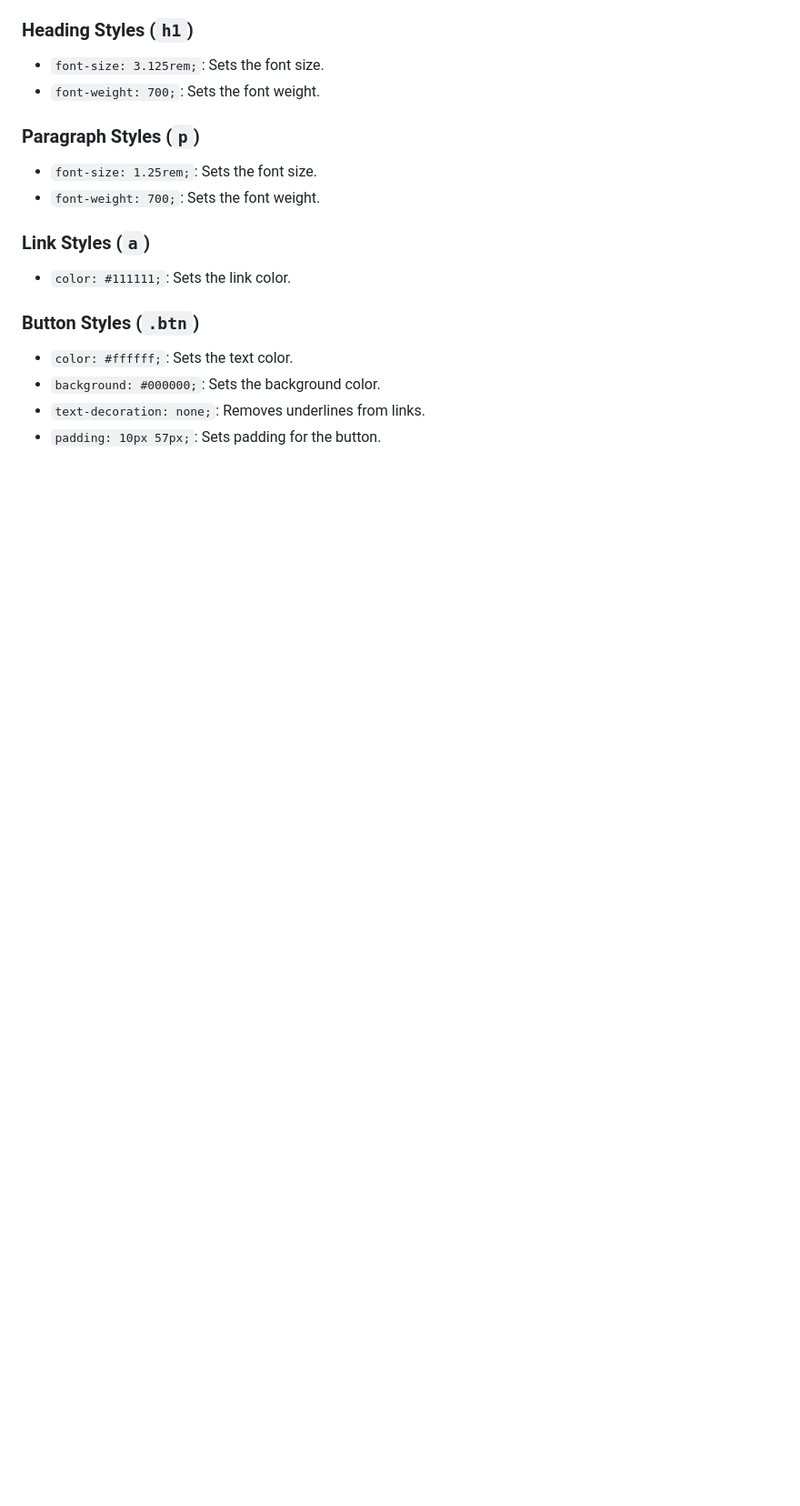
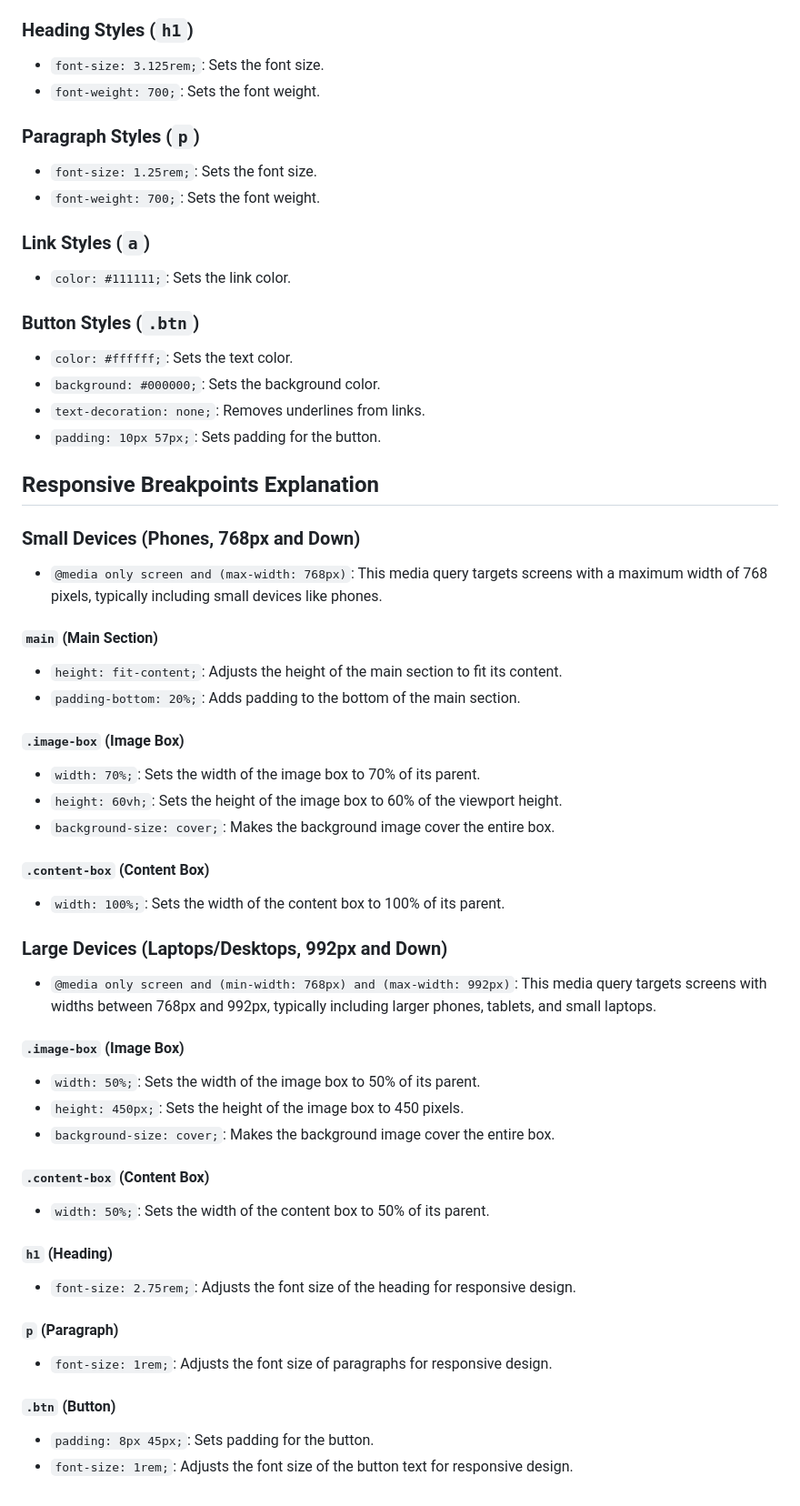
Before and after one commit to saifulislam05/media-quries-ass-9-css, a Markdown page: README.md, the part around the change. Shown at 91% size. GitHub-like rendering; blank space fills up the shorter version.

Commit message:
Added responsive explanation in readme file

```diff
--- a/README.md
+++ b/README.md
@@ -87,3 +87,42 @@ The "Media Queries Project" is a responsive web page that showcases the use of m
 - `background: #000000;`: Sets the background color.
 - `text-decoration: none;`: Removes underlines from links.
 - `padding: 10px 57px;`: Sets padding for the button.
+
+## Responsive Breakpoints Explanation
+### Small Devices (Phones, 768px and Down)
+
+- `@media only screen and (max-width: 768px)`: This media query targets screens with a maximum width of 768 pixels, typically including small devices like phones.
+
+#### `main` (Main Section)
+- `height: fit-content;`: Adjusts the height of the main section to fit its content.
+- `padding-bottom: 20%;`: Adds padding to the bottom of the main section.
+
+#### `.image-box` (Image Box)
+- `width: 70%;`: Sets the width of the image box to 70% of its parent.
+- `height: 60vh;`: Sets the height of the image box to 60% of the viewport height.
+- `background-size: cover;`: Makes the background image cover the entire box.
+
+#### `.content-box` (Content Box)
+- `width: 100%;`: Sets the width of the content box to 100% of its parent.
+
+### Large Devices (Laptops/Desktops, 992px and Down)
+
+- `@media only screen and (min-width: 768px) and (max-width: 992px)`: This media query targets screens with widths between 768px and 992px, typically including larger phones, tablets, and small laptops.
+
+#### `.image-box` (Image Box)
+- `width: 50%;`: Sets the width of the image box to 50% of its parent.
+- `height: 450px;`: Sets the height of the image box to 450 pixels.
+- `background-size: cover;`: Makes the background image cover the entire box.
+
+#### `.content-box` (Content Box)
+- `width: 50%;`: Sets the width of the content box to 50% of its parent.
+
+#### `h1` (Heading)
+- `font-size: 2.75rem;`: Adjusts the font size of the heading for responsive design.
+
+#### `p` (Paragraph)
+- `font-size: 1rem;`: Adjusts the font size of paragraphs for responsive design.
+
+#### `.btn` (Button)
+- `padding: 8px 45px;`: Sets padding for the button.
+- `font-size: 1rem;`: Adjusts the font size of the button text for responsive design.
```
